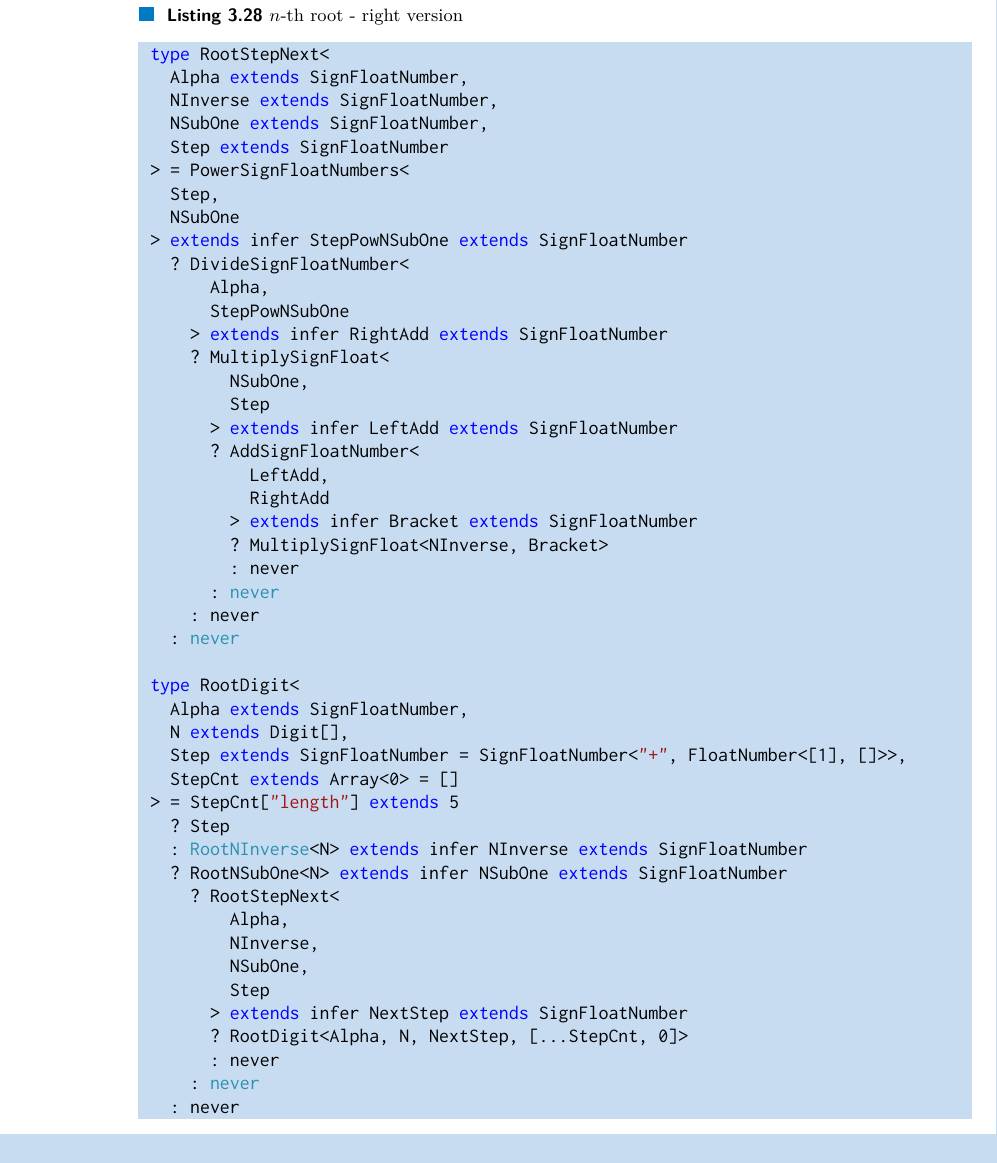
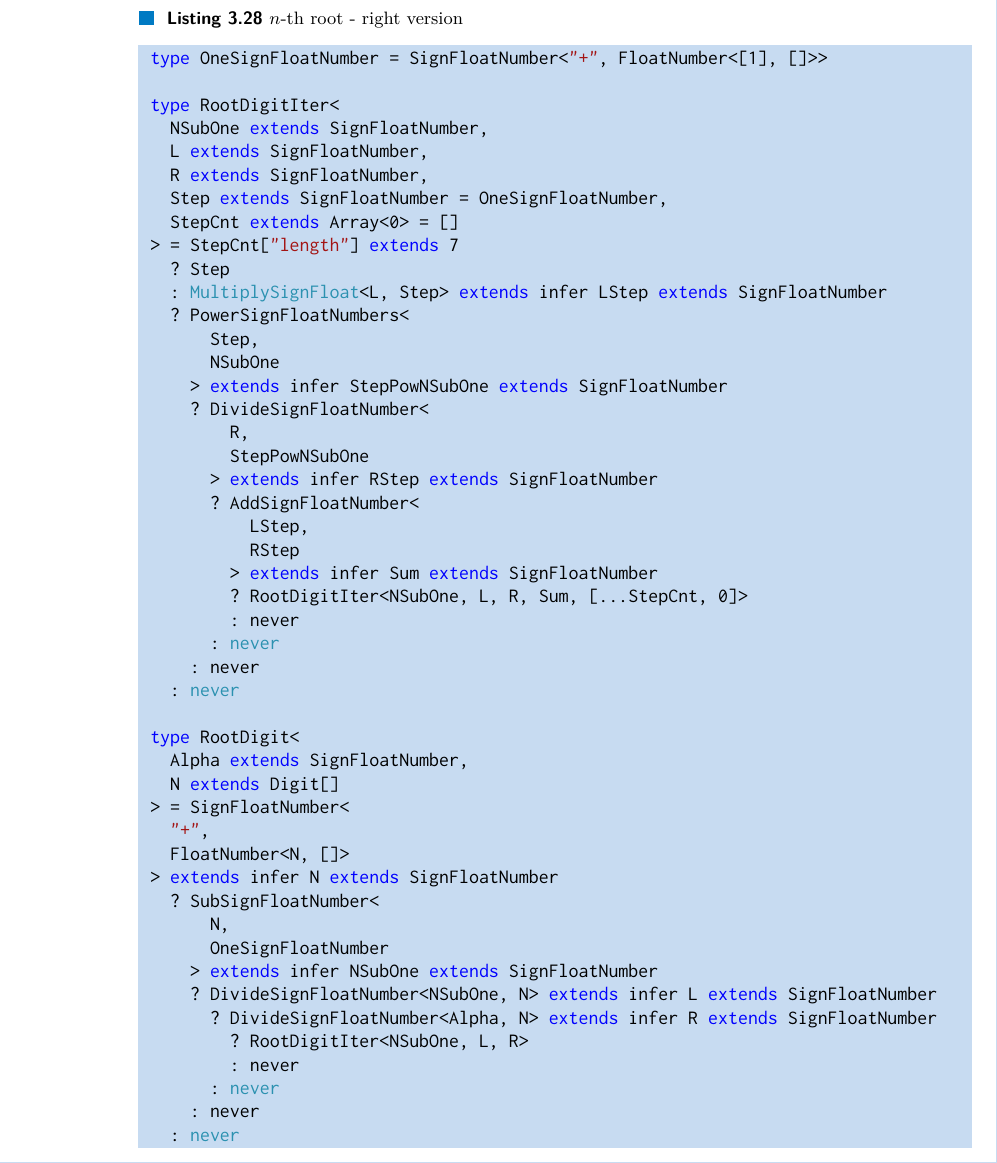
Before and after one commit to dqbd/ts-math-evaluate, a LaTeX thesis (thesis/ctufit-thesis.tex, which reads thesis/text/implementation/5_other-operations.tex): part of page 54 of 65, cut so that both start at the same text. Compiled offline with pdfLaTeX.

Commit message:
Root function cleanup

```diff
--- a/thesis/text/implementation/5_other-operations.tex
+++ b/thesis/text/implementation/5_other-operations.tex
@@ -220,28 +218,30 @@ type RootDigit<
 \begin{listing}[ht]
   \caption{$n$-th root - right version}\label{lst:root-right}
   \begin{minted}{TypeScript}
-type RootStepNext<
-  Alpha extends SignFloatNumber,
-  NInverse extends SignFloatNumber,
+type OneSignFloatNumber = SignFloatNumber<"+", FloatNumber<[1], []>>
+
+type RootDigitIter<
   NSubOne extends SignFloatNumber,
-  Step extends SignFloatNumber
-> = PowerSignFloatNumbers<
-  Step,
-  NSubOne
-> extends infer StepPowNSubOne extends SignFloatNumber
-  ? DivideSignFloatNumber<
-      Alpha,
-      StepPowNSubOne
-    > extends infer RightAdd extends SignFloatNumber
-    ? MultiplySignFloat<
-        NSubOne,
-        Step
-      > extends infer LeftAdd extends SignFloatNumber
+  L extends SignFloatNumber,
+  R extends SignFloatNumber,
+  Step extends SignFloatNumber = OneSignFloatNumber,
+  StepCnt extends Array<0> = []
+> = StepCnt["length"] extends 7
+  ? Step
+  : MultiplySignFloat<L, Step> extends infer LStep extends SignFloatNumber
+  ? PowerSignFloatNumbers<
+      Step,
+      NSubOne
+    > extends infer StepPowNSubOne extends SignFloatNumber
+    ? DivideSignFloatNumber<
+        R,
+        StepPowNSubOne
+      > extends infer RStep extends SignFloatNumber
       ? AddSignFloatNumber<
-          LeftAdd,
-          RightAdd
-        > extends infer Bracket extends SignFloatNumber
-        ? MultiplySignFloat<NInverse, Bracket>
+          LStep,
+          RStep
+        > extends infer Sum extends SignFloatNumber
+        ? RootDigitIter<NSubOne, L, R, Sum, [...StepCnt, 0]>
         : never
       : never
     : never
@@ -249,20 +249,19 @@ type RootStepNext<
 
 type RootDigit<
   Alpha extends SignFloatNumber,
-  N extends Digit[],
-  Step extends SignFloatNumber = SignFloatNumber<"+", FloatNumber<[1], []>>,
-  StepCnt extends Array<0> = []
-> = StepCnt["length"] extends 5
-  ? Step
-  : RootNInverse<N> extends infer NInverse extends SignFloatNumber
-  ? RootNSubOne<N> extends infer NSubOne extends SignFloatNumber
-    ? RootStepNext<
-        Alpha,
-        NInverse,
-        NSubOne,
-        Step
-      > extends infer NextStep extends SignFloatNumber
-      ? RootDigit<Alpha, N, NextStep, [...StepCnt, 0]>
+  N extends Digit[]
+> = SignFloatNumber<
+  "+",
+  FloatNumber<N, []>
+> extends infer N extends SignFloatNumber
+  ? SubSignFloatNumber<
+      N,
+      OneSignFloatNumber
+    > extends infer NSubOne extends SignFloatNumber
+    ? DivideSignFloatNumber<NSubOne, N> extends infer L extends SignFloatNumber
+      ? DivideSignFloatNumber<Alpha, N> extends infer R extends SignFloatNumber
+        ? RootDigitIter<NSubOne, L, R>
+        : never
       : never
     : never
   : never
```
Also changed, not shown: thesis/ctufit-thesis.pdf, thesis/text/implementation/5_other-operations.tex (4 more changed lines).
